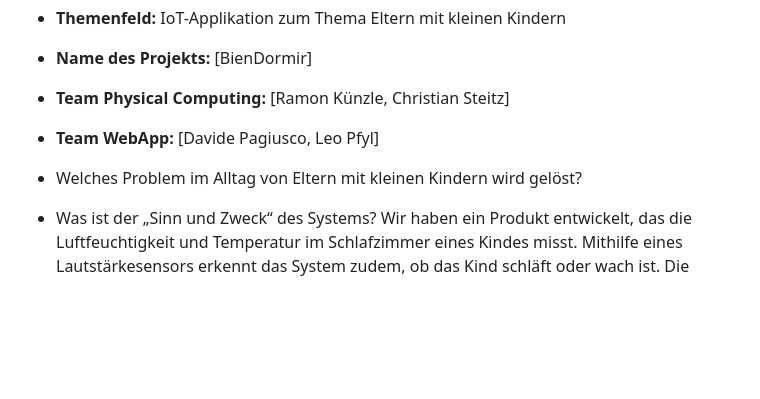
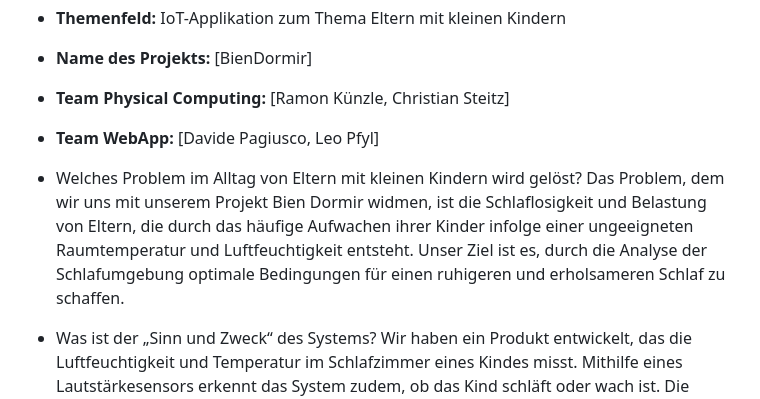
Before and after one commit to LeoPfy/IM_4_Bien_Dormir, a Markdown page: README.md, the part around the change. Drawn GitHub-style; blank space fills up the shorter version.

Commit message:
ReadMe_Update_Text

```diff
--- a/README.md
+++ b/README.md
@@ -8,6 +8,7 @@
 
 
 * Welches Problem im Alltag von Eltern mit kleinen Kindern wird gelöst?
+    Das Problem, dem wir uns mit unserem Projekt Bien Dormir widmen, ist die Schlaflosigkeit und Belastung von Eltern, die durch das häufige Aufwachen ihrer Kinder infolge einer ungeeigneten Raumtemperatur und Luftfeuchtigkeit entsteht. Unser Ziel ist es, durch die Analyse der Schlafumgebung optimale Bedingungen für einen ruhigeren und erholsameren Schlaf zu schaffen.
 * Was ist der „Sinn und Zweck“ des Systems?
     Wir haben ein Produkt entwickelt, das die Luftfeuchtigkeit und Temperatur im Schlafzimmer eines Kindes misst. Mithilfe eines Lautstärkesensors erkennt das System zudem, ob das Kind schläft oder wach ist. Die gesammelten Daten werden in einer Webapp übersichtlich dargestellt und durch Empfehlungen ergänzt, wie das Raumklima optimiert werden kann. So können Eltern gezielt zu einem besseren und erholsameren Schlaf ihres Kindes beitragen.
 
```
